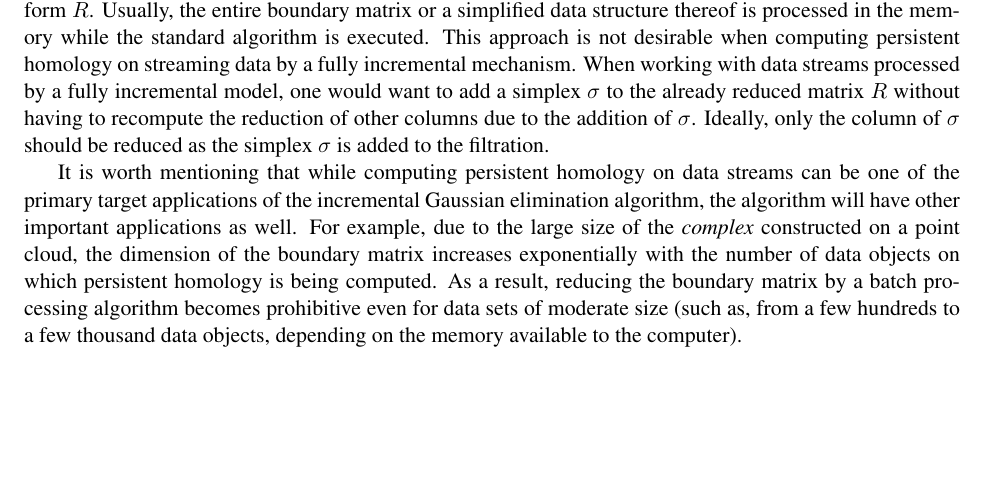
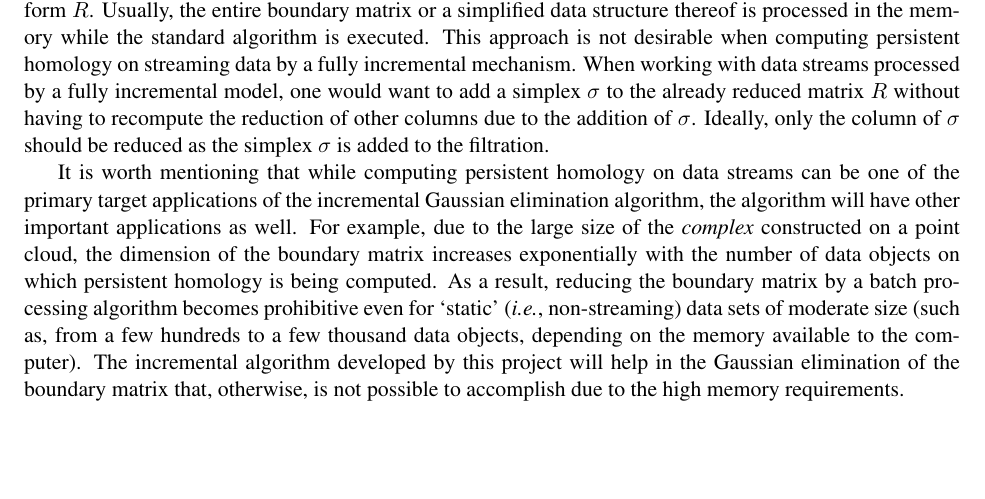
Before and after one commit to Anindya-Moitra/fullyIncrementalPH, a LaTeX document (theoreticalFoundation/main.tex): part of page 1 of 2, cut so that both start at the same text. Compiled offline with pdfLaTeX.

Commit message:
Expanding the additional application.

```diff
--- a/theoreticalFoundation/main.tex
+++ b/theoreticalFoundation/main.tex
@@ -69,8 +69,10 @@ have other important applications as well.  For example, due to the large size o
 \emph{complex} constructed on a point cloud, the dimension of the boundary matrix increases
 exponentially with the number of data objects on which persistent homology is being computed.
 As a result, reducing the boundary matrix by a batch processing algorithm becomes prohibitive even
-for data sets of moderate size (such as, from a few hundreds to a few thousand data objects,
-depending on the memory available to the computer).
+for `static' (\emph{i.e.}, non-streaming) data sets of moderate size (such as, from a few hundreds
+to a few thousand data objects, depending on the memory available to the computer).  The
+incremental algorithm developed by this project will help in the Gaussian elimination of the
+boundary matrix that, otherwise, is not possible to accomplish due to the high memory requirements.
 
 
 
```
